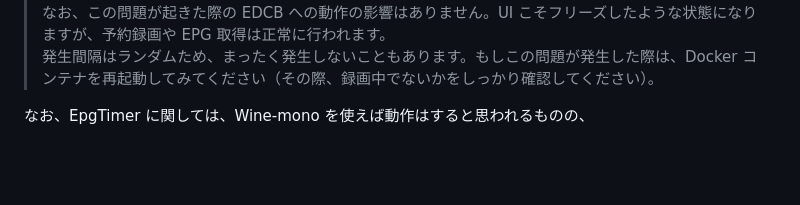
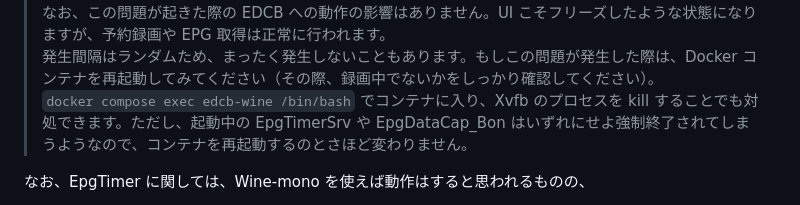
Before and after one commit to tsukumijima/EDCB-Wine, a Markdown page: Readme.md, the part around the change. Rendered like a GitHub page; blank space fills up the shorter version.

```diff
--- a/Readme.md
+++ b/Readme.md
@@ -178,6 +178,7 @@ BonDriver_mirakc.dll をちゃんとオープンできる (EpgDataCap_Bon のウ
 > 同時に x11vnc が謎に再起動していることが関係しているようですが、今のところ原因は不明です。
 > なお、この問題が起きた際の EDCB への動作の影響はありません。UI こそフリーズしたような状態になりますが、予約録画や EPG 取得は正常に行われます。
 > 発生間隔はランダムため、まったく発生しないこともあります。もしこの問題が発生した際は、Docker コンテナを再起動してみてください（その際、録画中でないかをしっかり確認してください）。
+> `docker compose exec edcb-wine /bin/bash` でコンテナに入り、Xvfb のプロセスを kill することでも対処できます。ただし、起動中の EpgTimerSrv や EpgDataCap_Bon はいずれにせよ強制終了されてしまうようなので、コンテナを再起動するのとさほど変わりません。
 
 なお、EpgTimer に関しては、Wine-mono を使えば動作はすると思われるものの、
 
```
